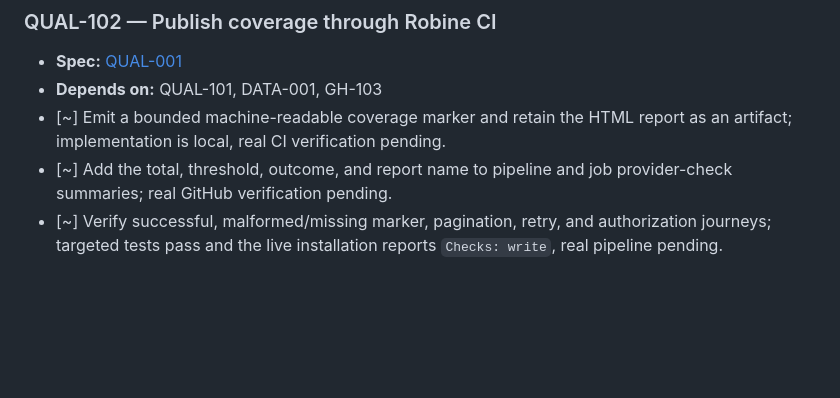
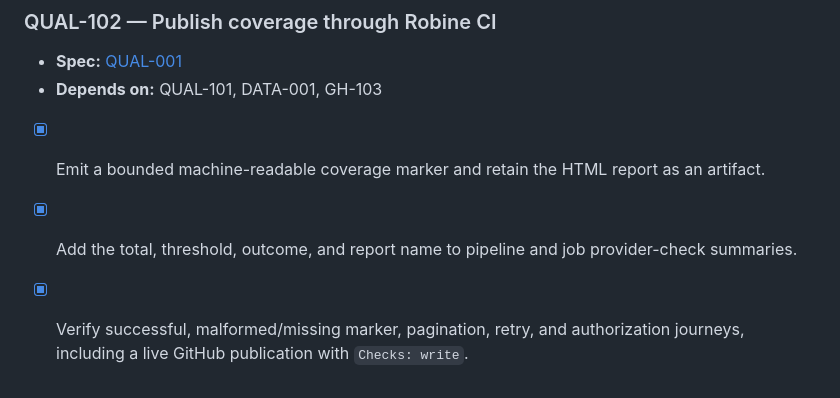
Before and after one commit to laibulle/robine-ci, a Markdown page: TASKS.md, the part around the change. GitHub-like rendering; blank space fills up the shorter version.

Commit message:
Mark coverage publication shipped

```diff
--- a/TASKS.md
+++ b/TASKS.md
@@ -650,6 +650,6 @@ These items are intentionally unordered and must receive specifications before i
 
 - **Spec:** [QUAL-001](docs/specs/quality/qual-001-coverage-reporting.md)
 - **Depends on:** QUAL-101, DATA-001, GH-103
-- [~] Emit a bounded machine-readable coverage marker and retain the HTML report as an artifact; implementation is local, real CI verification pending.
-- [~] Add the total, threshold, outcome, and report name to pipeline and job provider-check summaries; real GitHub verification pending.
-- [~] Verify successful, malformed/missing marker, pagination, retry, and authorization journeys; targeted tests pass and the live installation reports `Checks: write`, real pipeline pending.
+- [x] Emit a bounded machine-readable coverage marker and retain the HTML report as an artifact.
+- [x] Add the total, threshold, outcome, and report name to pipeline and job provider-check summaries.
+- [x] Verify successful, malformed/missing marker, pagination, retry, and authorization journeys, including a live GitHub publication with `Checks: write`.
```
Also changed, not shown: 1 other file.
